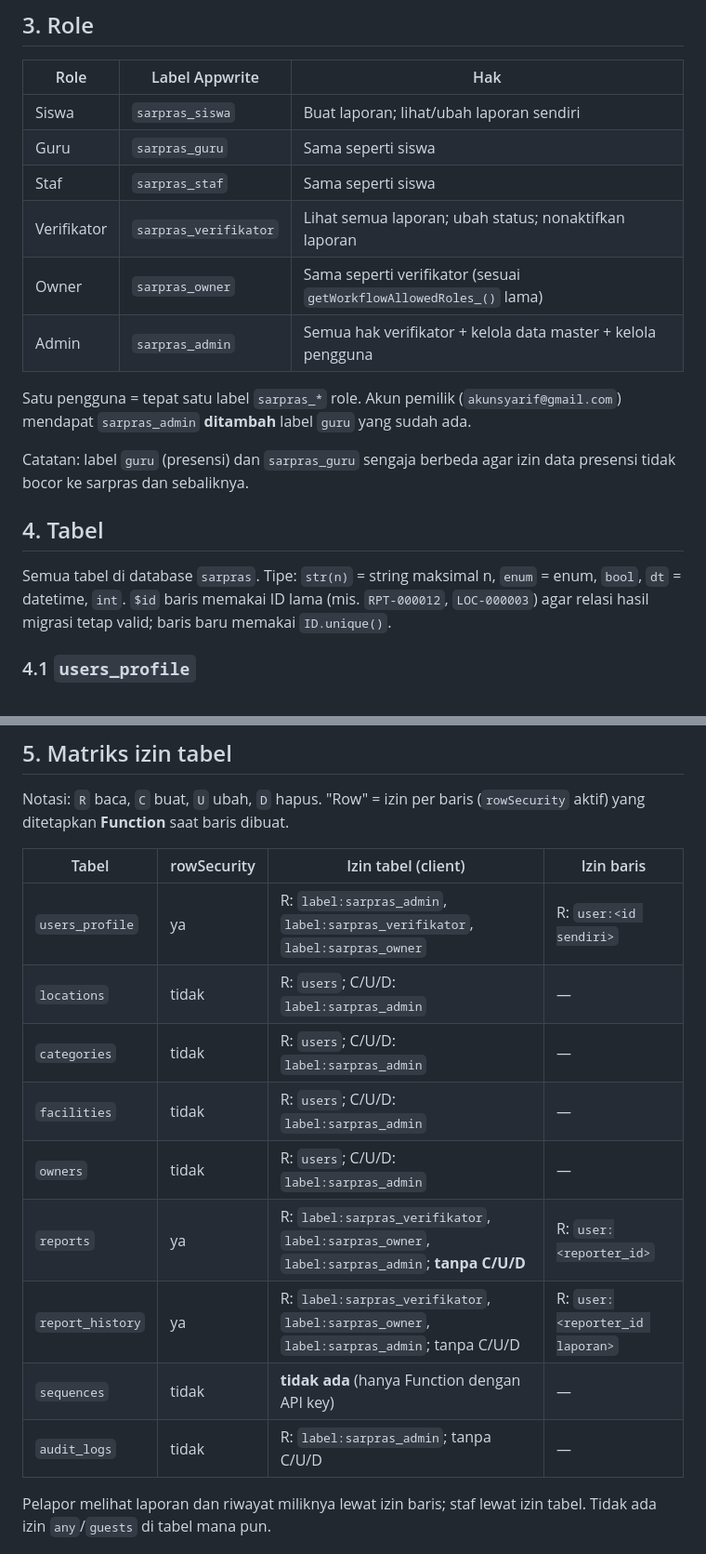
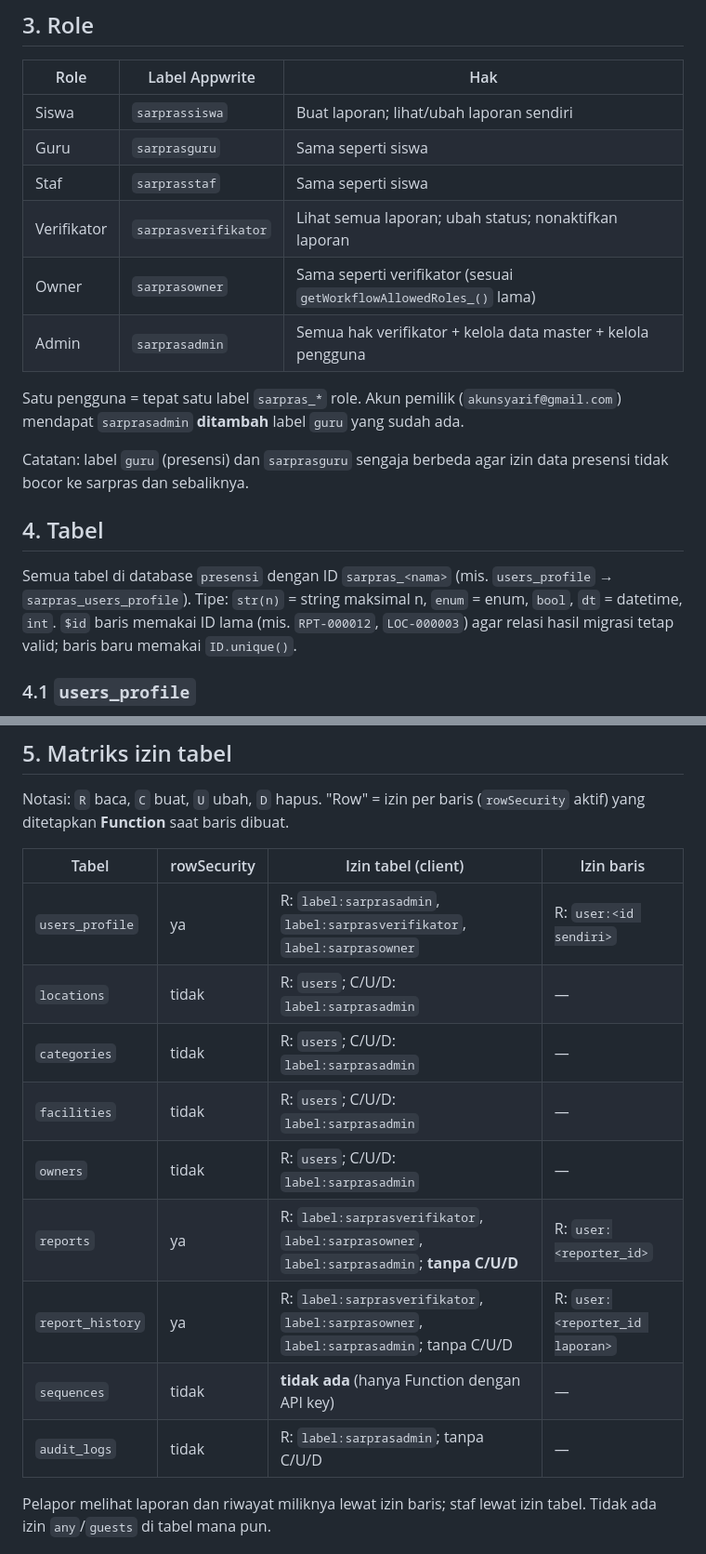
Before and after one commit to akunsyarif-rgb/SarprasSmada, a Markdown page: docs/APPWRITE_SCHEMA.md, 2 parts joined by grey strips. Shown at 93% size. Rendered like a GitHub page.

Commit message:
Perbarui dokumen Appwrite: label alfanumerik, tabel di database presensi
Co-Authored-By: Claude Sonnet 5.5 <noreply@anthropic.com>
Claude-Session: https://claude.ai/code/session_01NWEA78QxR6bYrtmCrXMS1w

```diff
--- a/docs/APPWRITE_SCHEMA.md
+++ b/docs/APPWRITE_SCHEMA.md
@@ -28,20 +28,20 @@ Aturan keras: jangan ubah/hapus `presensi` (database), `foto-presensi` (bucket),
 
 | Role | Label Appwrite | Hak |
 |---|---|---|
-| Siswa | `sarpras_siswa` | Buat laporan; lihat/ubah laporan sendiri |
-| Guru | `sarpras_guru` | Sama seperti siswa |
-| Staf | `sarpras_staf` | Sama seperti siswa |
-| Verifikator | `sarpras_verifikator` | Lihat semua laporan; ubah status; nonaktifkan laporan |
-| Owner | `sarpras_owner` | Sama seperti verifikator (sesuai `getWorkflowAllowedRoles_()` lama) |
-| Admin | `sarpras_admin` | Semua hak verifikator + kelola data master + kelola pengguna |
+| Siswa | `sarprassiswa` | Buat laporan; lihat/ubah laporan sendiri |
+| Guru | `sarprasguru` | Sama seperti siswa |
+| Staf | `sarprasstaf` | Sama seperti siswa |
+| Verifikator | `sarprasverifikator` | Lihat semua laporan; ubah status; nonaktifkan laporan |
+| Owner | `sarprasowner` | Sama seperti verifikator (sesuai `getWorkflowAllowedRoles_()` lama) |
+| Admin | `sarprasadmin` | Semua hak verifikator + kelola data master + kelola pengguna |
 
-Satu pengguna = tepat satu label `sarpras_*` role. Akun pemilik (`akunsyarif@gmail.com`) mendapat `sarpras_admin` **ditambah** label `guru` yang sudah ada.
+Satu pengguna = tepat satu label `sarpras_*` role. Akun pemilik (`akunsyarif@gmail.com`) mendapat `sarprasadmin` **ditambah** label `guru` yang sudah ada.
 
-Catatan: label `guru` (presensi) dan `sarpras_guru` sengaja berbeda agar izin data presensi tidak bocor ke sarpras dan sebaliknya.
+Catatan: label `guru` (presensi) dan `sarprasguru` sengaja berbeda agar izin data presensi tidak bocor ke sarpras dan sebaliknya.
 
 ## 4. Tabel
 
-Semua tabel di database `sarpras`. Tipe: `str(n)` = string maksimal n, `enum` = enum, `bool`, `dt` = datetime, `int`.
+Semua tabel di database `presensi` dengan ID `sarpras_<nama>` (mis. `users_profile` → `sarpras_users_profile`). Tipe: `str(n)` = string maksimal n, `enum` = enum, `bool`, `dt` = datetime, `int`.
 `$id` baris memakai ID lama (mis. `RPT-000012`, `LOC-000003`) agar relasi hasil migrasi tetap valid; baris baru memakai `ID.unique()`.
 
 ### 4.1 `users_profile`
@@ -124,15 +124,15 @@ Notasi: `R` baca, `C` buat, `U` ubah, `D` hapus. "Row" = izin per baris (`rowSec
 
 | Tabel | rowSecurity | Izin tabel (client) | Izin baris |
 |---|---|---|---|
-| `users_profile` | ya | R: `label:sarpras_admin`, `label:sarpras_verifikator`, `label:sarpras_owner` | R: `user:<id sendiri>` |
-| `locations` | tidak | R: `users`; C/U/D: `label:sarpras_admin` | — |
-| `categories` | tidak | R: `users`; C/U/D: `label:sarpras_admin` | — |
-| `facilities` | tidak | R: `users`; C/U/D: `label:sarpras_admin` | — |
-| `owners` | tidak | R: `users`; C/U/D: `label:sarpras_admin` | — |
-| `reports` | ya | R: `label:sarpras_verifikator`, `label:sarpras_owner`, `label:sarpras_admin`; **tanpa C/U/D** | R: `user:<reporter_id>` |
-| `report_history` | ya | R: `label:sarpras_verifikator`, `label:sarpras_owner`, `label:sarpras_admin`; tanpa C/U/D | R: `user:<reporter_id laporan>` |
+| `users_profile` | ya | R: `label:sarprasadmin`, `label:sarprasverifikator`, `label:sarprasowner` | R: `user:<id sendiri>` |
+| `locations` | tidak | R: `users`; C/U/D: `label:sarprasadmin` | — |
+| `categories` | tidak | R: `users`; C/U/D: `label:sarprasadmin` | — |
+| `facilities` | tidak | R: `users`; C/U/D: `label:sarprasadmin` | — |
+| `owners` | tidak | R: `users`; C/U/D: `label:sarprasadmin` | — |
+| `reports` | ya | R: `label:sarprasverifikator`, `label:sarprasowner`, `label:sarprasadmin`; **tanpa C/U/D** | R: `user:<reporter_id>` |
+| `report_history` | ya | R: `label:sarprasverifikator`, `label:sarprasowner`, `label:sarprasadmin`; tanpa C/U/D | R: `user:<reporter_id laporan>` |
 | `sequences` | tidak | **tidak ada** (hanya Function dengan API key) | — |
-| `audit_logs` | tidak | R: `label:sarpras_admin`; tanpa C/U/D | — |
+| `audit_logs` | tidak | R: `label:sarprasadmin`; tanpa C/U/D | — |
 
 Pelapor melihat laporan dan riwayat miliknya lewat izin baris; staf lewat izin tabel. Tidak ada izin `any`/`guests` di tabel mana pun.
 
```
Also changed, not shown: other parts of docs/APPWRITE_SCHEMA.md (+5 -5 lines).
